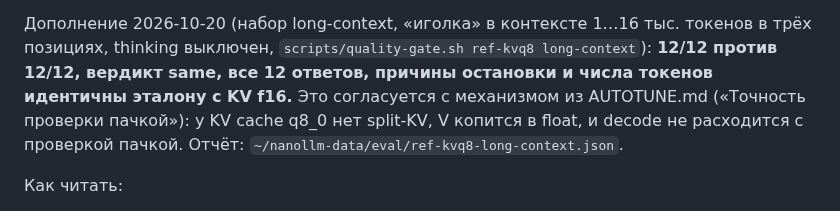
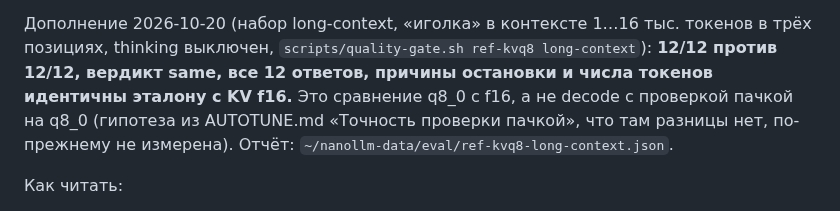
Before and after one commit to usunrise88/NanoLLM, a Markdown page: docs/QUALITY-STAGE2.md, the part around the change. Drawn GitHub-style.

Commit message:
docs: do not over-read the KV q8_0 needle result
Co-Authored-By: Claude Sonnet 5.5 <noreply@anthropic.com>
Claude-Session: https://claude.ai/code/session_016K5ncdXwbTiYva1v98ZZND

```diff
--- a/docs/QUALITY-STAGE2.md
+++ b/docs/QUALITY-STAGE2.md
@@ -262,9 +262,9 @@ ru-instruct, en-instruct, json-tools, thinking выключен. Отчёты:
 Дополнение 2026-10-20 (набор long-context, «иголка» в контексте 1…16 тыс. токенов
 в трёх позициях, thinking выключен, `scripts/quality-gate.sh ref-kvq8 long-context`):
 **12/12 против 12/12, вердикт same, все 12 ответов, причины остановки и числа токенов
-идентичны эталону с KV f16.** Это согласуется с механизмом из AUTOTUNE.md («Точность
-проверки пачкой»): у KV cache q8_0 нет split-KV, V копится в float, и decode не
-расходится с проверкой пачкой. Отчёт: `~/nanollm-data/eval/ref-kvq8-long-context.json`.
+идентичны эталону с KV f16.** Это сравнение q8_0 с f16, а не decode с проверкой
+пачкой на q8_0 (гипотеза из AUTOTUNE.md «Точность проверки пачкой», что там разницы
+нет, по-прежнему не измерена). Отчёт: `~/nanollm-data/eval/ref-kvq8-long-context.json`.
 
 Как читать:
 
```
